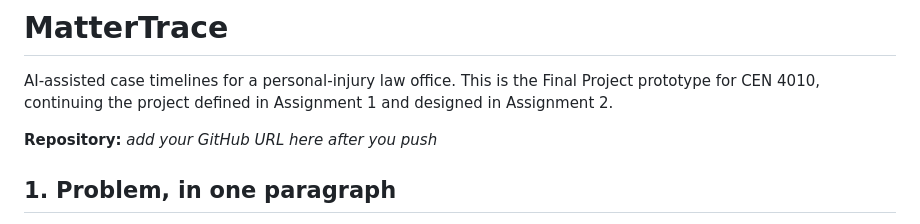
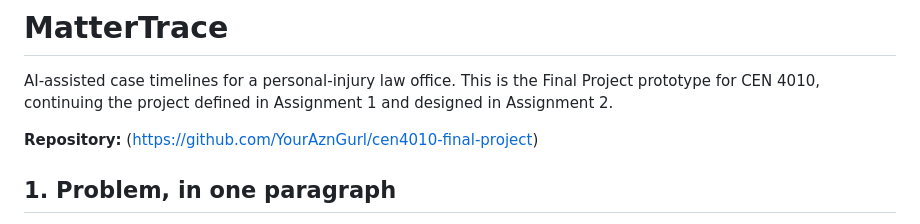
Before and after one commit to YourAznGurl/cen4010-final-project, a Markdown page: README.md, the part around the change. GitHub-like rendering.

Commit message:
Update repository URL in README
Updated repository URL in README.md.

```diff
--- a/README.md
+++ b/README.md
@@ -4,7 +4,7 @@ AI-assisted case timelines for a personal-injury law office. This is the
 Final Project prototype for CEN 4010,
 continuing the project defined in Assignment 1 and designed in Assignment 2.
 
-**Repository:** _add your GitHub URL here after you push_
+**Repository:** (https://github.com/YourAznGurl/cen4010-final-project)
 
 ## 1. Problem, in one paragraph
 
```
